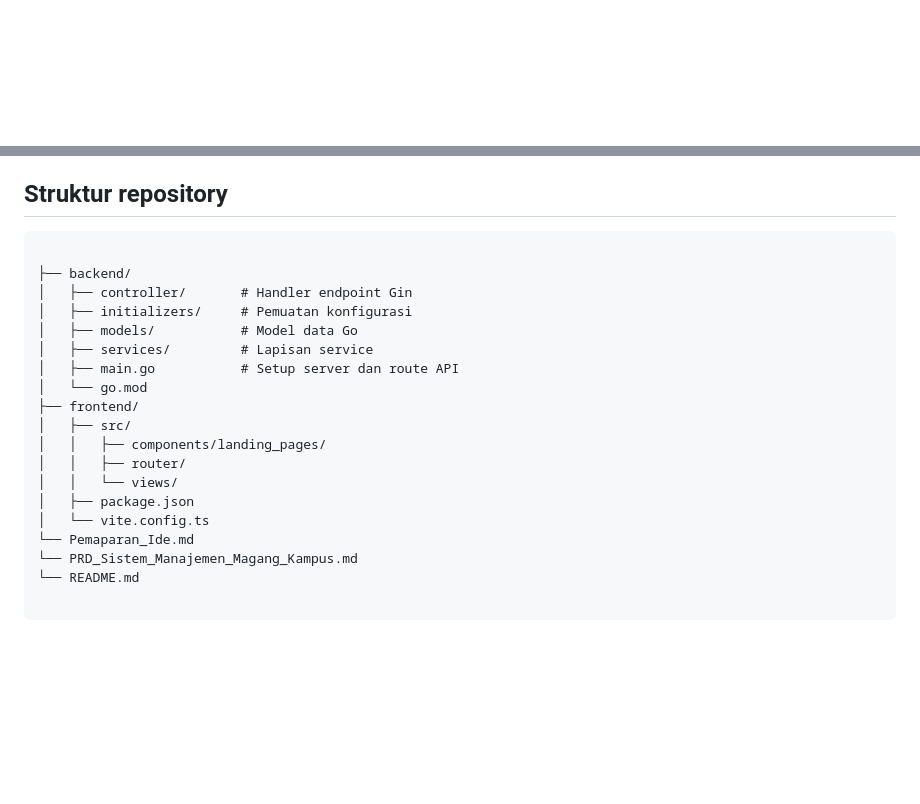
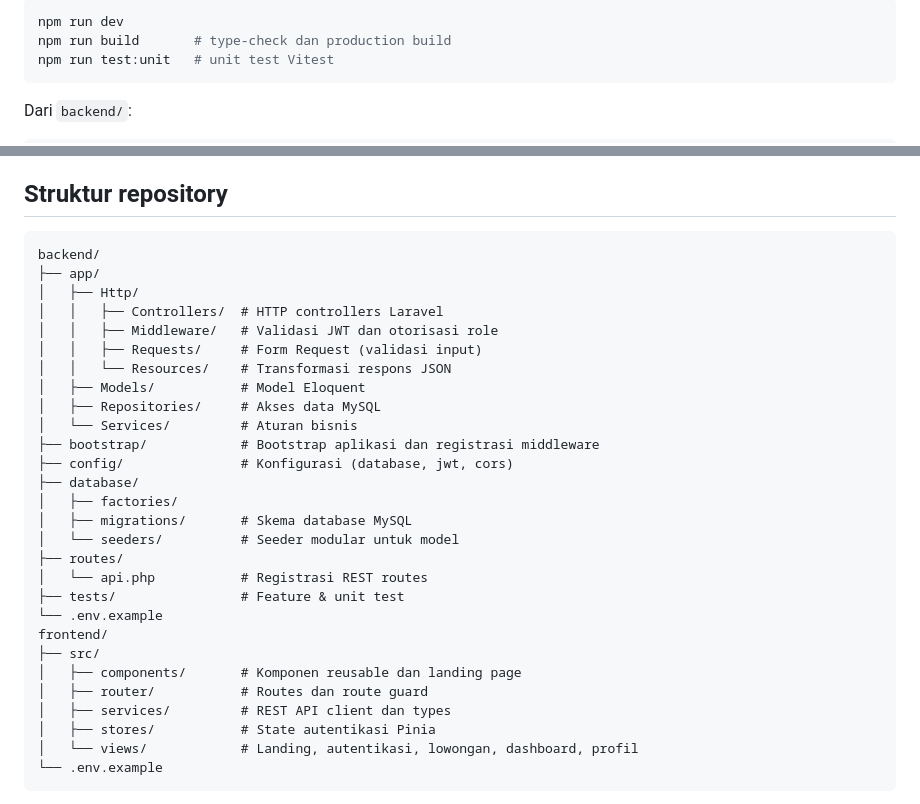
Before and after one commit to Tsabitah07/manajemen_data_magang, a Markdown page: README.md, 2 parts joined by grey strips. Drawn GitHub-style; blank space fills up the shorter version.

````diff
--- a/README.md
+++ b/README.md
@@ -47,5 +85,9 @@ Buka URL yang dicetak Vite di terminal (biasanya <http://localhost:5173>). Untuk
 
-[//]: # (npm run preview     # sajikan hasil build secara lokal)
+```sh
+npm run dev
+npm run build       # type-check dan production build
+npm run test:unit   # unit test Vitest
+```
 
-[//]: # (```)
+Dari `backend/`:
 
@@ -98,26 +99,34 @@ Buka URL yang dicetak Vite di terminal (biasanya <http://localhost:5173>). Untuk
 
 ## Struktur repository
 
-
 ```text
-
-├── backend/
-│   ├── controller/       # Handler endpoint Gin
-│   ├── initializers/     # Pemuatan konfigurasi
-│   ├── models/           # Model data Go
-│   ├── services/         # Lapisan service
-│   ├── main.go           # Setup server dan route API
-│   └── go.mod
-├── frontend/
-│   ├── src/
-│   │   ├── components/landing_pages/
-│   │   ├── router/
-│   │   └── views/
-│   ├── package.json
-│   └── vite.config.ts
-└── Pemaparan_Ide.md
-└── PRD_Sistem_Manajemen_Magang_Kampus.md
-└── README.md
-
+backend/
+├── app/
+│   ├── Http/
+│   │   ├── Controllers/  # HTTP controllers Laravel
+│   │   ├── Middleware/   # Validasi JWT dan otorisasi role
+│   │   ├── Requests/     # Form Request (validasi input)
+│   │   └── Resources/    # Transformasi respons JSON
+│   ├── Models/           # Model Eloquent
+│   ├── Repositories/     # Akses data MySQL
+│   └── Services/         # Aturan bisnis
+├── bootstrap/            # Bootstrap aplikasi dan registrasi middleware
+├── config/               # Konfigurasi (database, jwt, cors)
+├── database/
+│   ├── factories/
+│   ├── migrations/       # Skema database MySQL
+│   └── seeders/          # Seeder modular untuk model
+├── routes/
+│   └── api.php           # Registrasi REST routes
+├── tests/                # Feature & unit test
+└── .env.example
+frontend/
+├── src/
+│   ├── components/       # Komponen reusable dan landing page
+│   ├── router/           # Routes dan route guard
+│   ├── services/         # REST API client dan types
+│   ├── stores/           # State autentikasi Pinia
+│   └── views/            # Landing, autentikasi, lowongan, dashboard, profil
+└── .env.example
 ```
 
````
Also changed, not shown: other parts of README.md (+69 -78 lines), PRD_Sistem_Manajemen_Magang_Kampus.md (+24 -18 lines).
